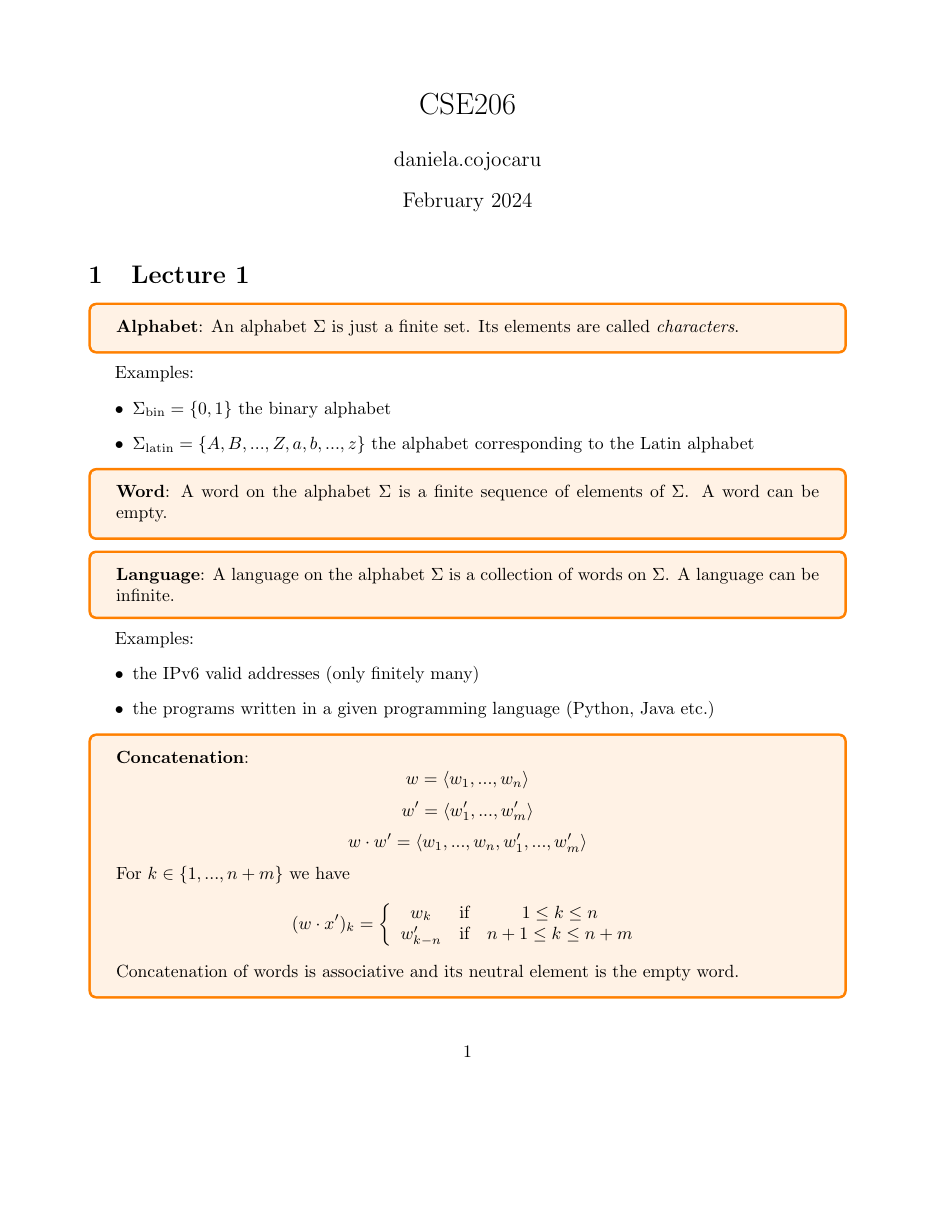
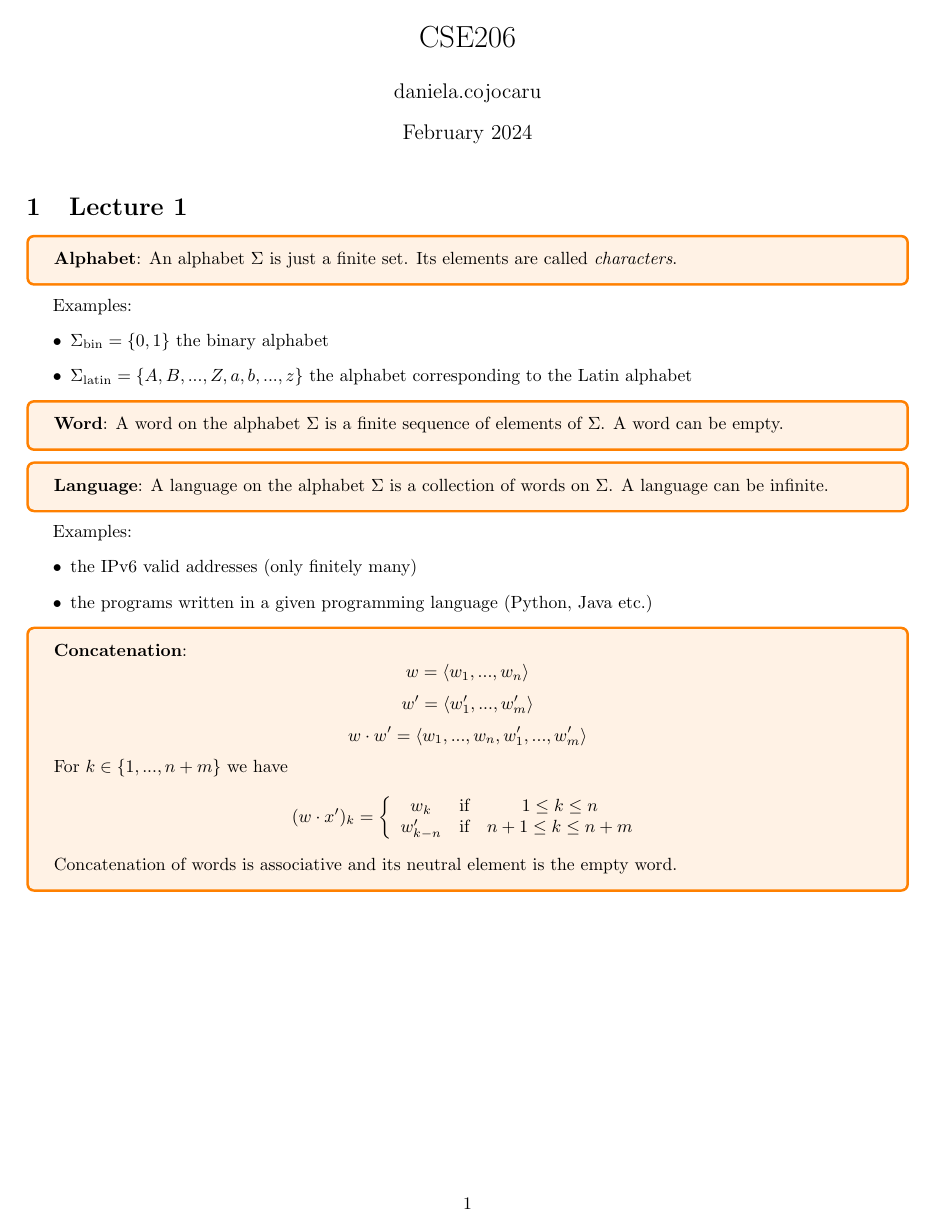
Before and after one commit to UserCDP/LaTeX_notes, a LaTeX document (CSE206/main.tex): page 1 of 3. Compiled offline with pdfLaTeX.

Commit message:
Changed declaration of geometry

```diff
--- a/CSE206/main.tex
+++ b/CSE206/main.tex
@@ -1,6 +1,6 @@
 \documentclass{article}
 \usepackage{graphicx} % Required for inserting images
-\usepackage{geometry}[margin=2cm]
+\usepackage[margin=2cm]{geometry}
 \usepackage[most]{tcolorbox}
 \usepackage{amsmath}
 \usepackage{amssymb}
```
